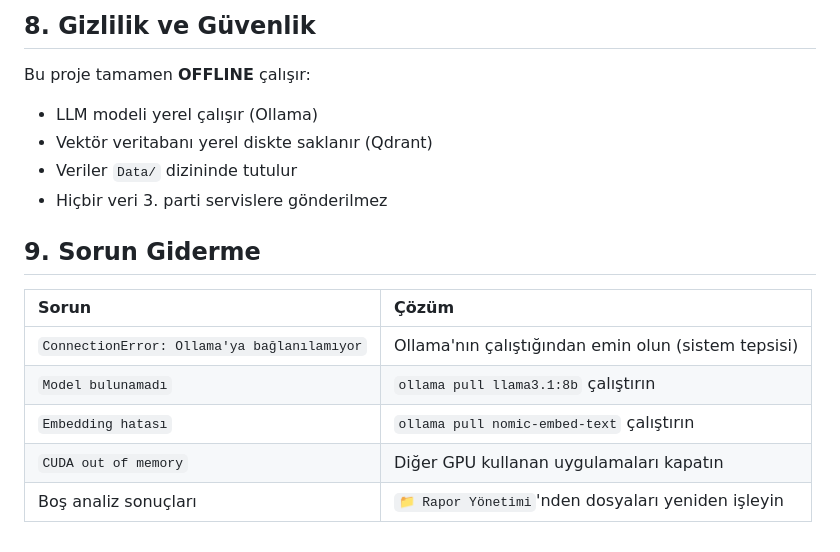
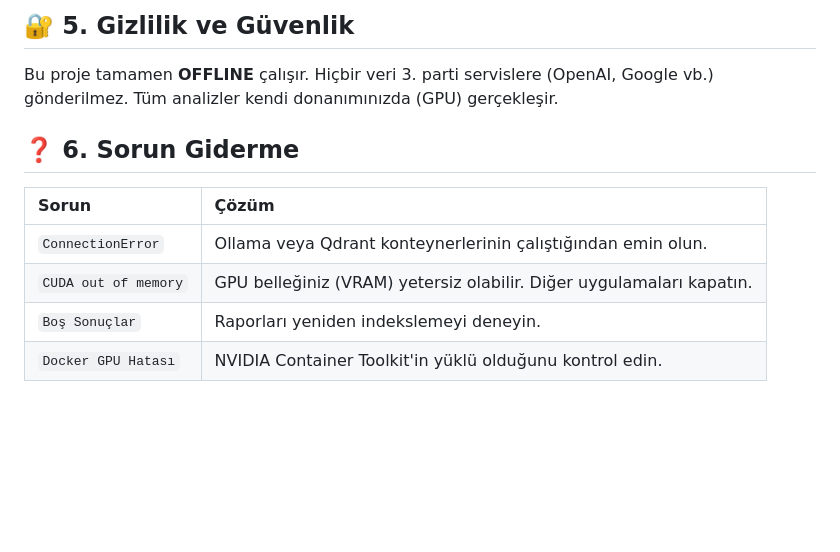
Before and after one commit to thaldore/ReportLens, a Markdown page: SETUP.md, the part around one of its changes. Rendered like a GitHub page; blank space fills up the shorter version.

````diff
--- a/SETUP.md
+++ b/SETUP.md
@@ -80,19 +78,14 @@ python -m pytest tests/test_output_validator.py -v
 ```
 
-## 8. Gizlilik ve Güvenlik
+## 🔐 5. Gizlilik ve Güvenlik
 
-Bu proje tamamen **OFFLINE** çalışır:
-- LLM modeli yerel çalışır (Ollama)
-- Vektör veritabanı yerel diskte saklanır (Qdrant)
-- Veriler `Data/` dizininde tutulur
-- Hiçbir veri 3. parti servislere gönderilmez
+Bu proje tamamen **OFFLINE** çalışır. Hiçbir veri 3. parti servislere (OpenAI, Google vb.) gönderilmez. Tüm analizler kendi donanımınızda (GPU) gerçekleşir.
 
-## 9. Sorun Giderme
+## ❓ 6. Sorun Giderme
 
 | Sorun | Çözüm |
 | :--- | :--- |
-| `ConnectionError: Ollama'ya bağlanılamıyor` | Ollama'nın çalıştığından emin olun (sistem tepsisi) |
-| `Model bulunamadı` | `ollama pull llama3.1:8b` çalıştırın |
-| `Embedding hatası` | `ollama pull nomic-embed-text` çalıştırın |
-| `CUDA out of memory` | Diğer GPU kullanan uygulamaları kapatın |
-| Boş analiz sonuçları | `📁 Rapor Yönetimi`'nden dosyaları yeniden işleyin |
+| `ConnectionError` | Ollama veya Qdrant konteynerlerinin çalıştığından emin olun. |
+| `CUDA out of memory` | GPU belleğiniz (VRAM) yetersiz olabilir. Diğer uygulamaları kapatın. |
+| `Boş Sonuçlar` | Raporları yeniden indekslemeyi deneyin. |
+| `Docker GPU Hatası` | NVIDIA Container Toolkit'in yüklü olduğunu kontrol edin. |
````
Also changed, not shown: other parts of SETUP.md (+47 -49 lines).
